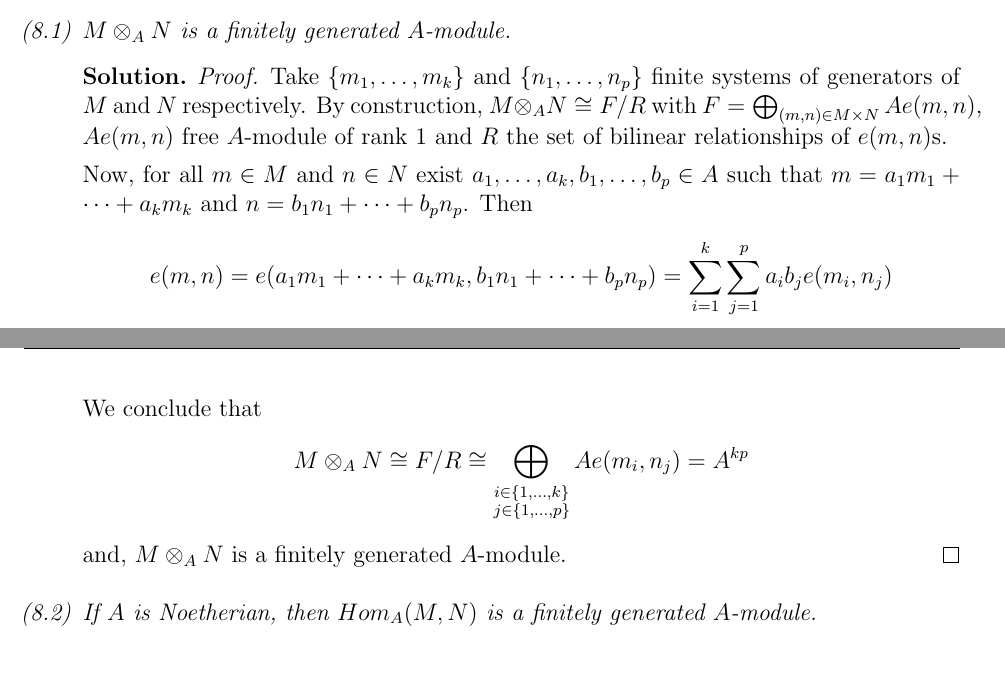
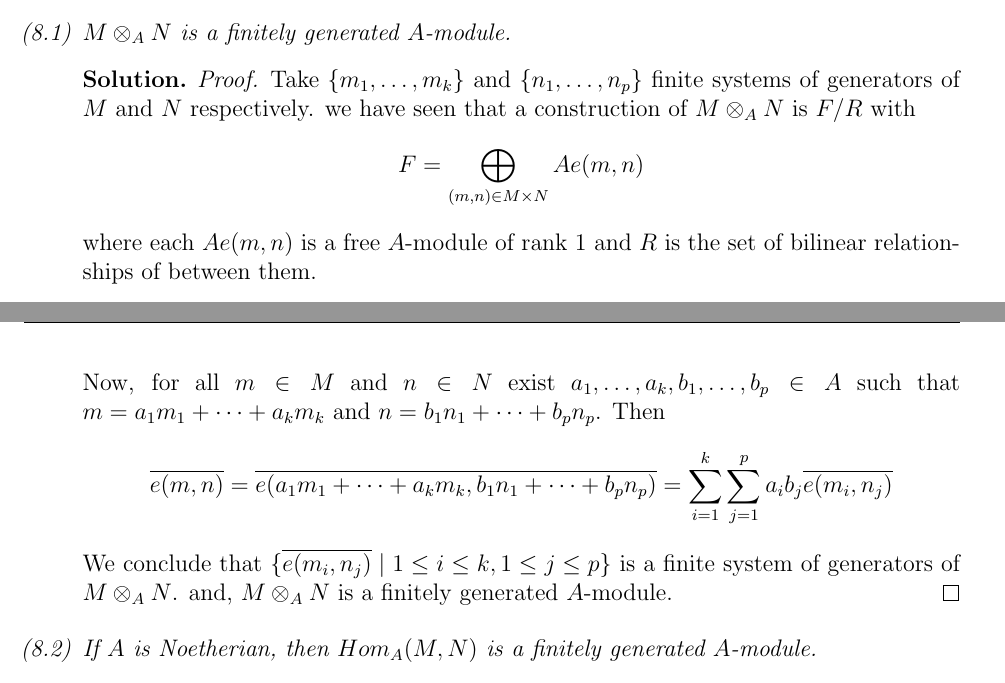
Before and after one commit to ferranEspuna/commutative_algebra, a LaTeX problem sheet (exercises_2.tex, which reads exercises_2/ex_8.tex): two parts of pages 4 and 5 of 8, joined at a grey line, cut so that both start at the same text. Compiled offline with pdfLaTeX.

Commit message:
happy with 8.1. SEVE CHECK OUT.

```diff
--- a/exercises_2/ex_8.tex
+++ b/exercises_2/ex_8.tex
@@ -6,18 +6,20 @@
             \begin{sol}
                 \begin{proof}
                     Take $\{m_1, \dots, m_k\}$ and $\{n_1, \dots, n_p\}$ finite systems of generators of $M$ and $N$ respectively.
-                    By construction, $M \otimes_A N \cong F/R$ with $F = \bigoplus_{(m,n) \in M \times N} A e(m,n)$, $A e(m,n)$ free
-                    $A$-module of rank $1$ and $R$ the set of bilinear relationships of $e(m,n)$s.
+                    we have seen that a construction of $M \otimes_A N$ is $F/R$ with
+                    \[ F = \bigoplus_{(m,n) \in M \times N} A e(m,n)\]
+                    where each $A e(m,n)$ is a free $A$-module of rank $1$ and $R$ is the set of bilinear relationships of between them.
 
-                    Now, for all $m \in M$ and $n \in N$ exist $a_1, \dots, a_k, b_1, \dots, b_p \in A$ such that $m = a_1 m_1 + \dots + a_k m_k$ and $n = b_1 n_1 + \dots + b_p n_p$.
+                    Now, for all $m \in M$ and $n \in N$ exist $a_1, \dots, a_k, b_1, \dots, b_p \in A$ such that \linebreak
+                    ${m = a_1 m_1 + \dots + a_k m_k}$
+                    and ${n = b_1 n_1 + \dots + b_p n_p}$.
                     Then
                     \[
-                       e(m,n) = e(a_1 m_1 + \dots + a_k m_k, b_1 n_1 + \dots + b_p n_p) = \sum_{i=1}^{k}\sum_{j=1}^{p} a_i b_j e(m_i, n_j)
+                       \overline{e(m,n)} = \overline{e(a_1 m_1 + \dots + a_k m_k, b_1 n_1 + \dots + b_p n_p)}
+                       = \sum_{i=1}^{k}\sum_{j=1}^{p} a_i b_j \overline{e(m_i, n_j)}
                     \]
-                    We conclude that
-                    \[
-                        M \otimes_A N \cong F/R \cong \bigoplus_{\substack{i \in \{1,\dots,k\} \\ j \in \{1,\dots,p\}}} A e(m_i,n_j) = A^{kp}
-                    \]
+                    We conclude that $\{\overline{e(m_i, n_j)}\mid 1 \leq i \leq k, 1 \leq j \leq p\}$
+                    is a finite system of generators of $M \otimes_A N$.
                     and, $M \otimes_A N$ is a finitely generated $A$-module.
                 \end{proof}
             \end{sol}
```
